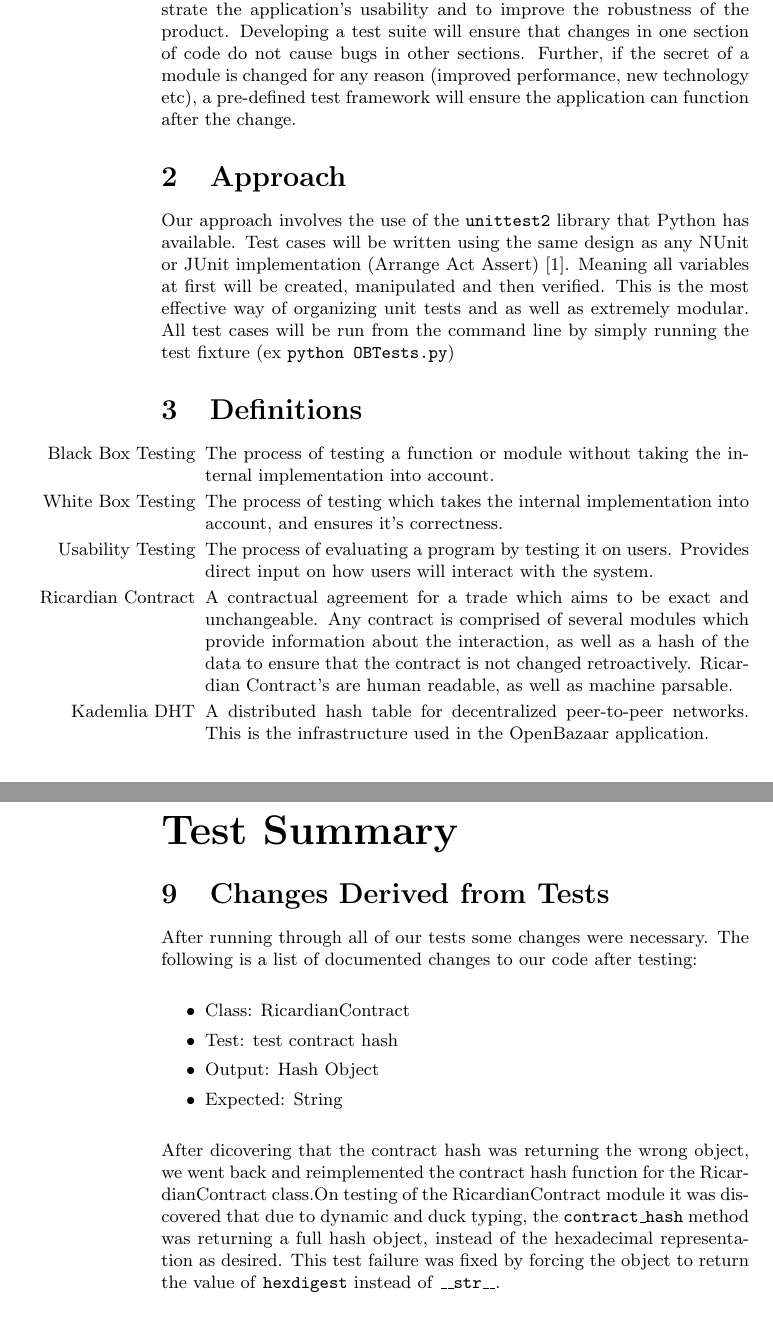
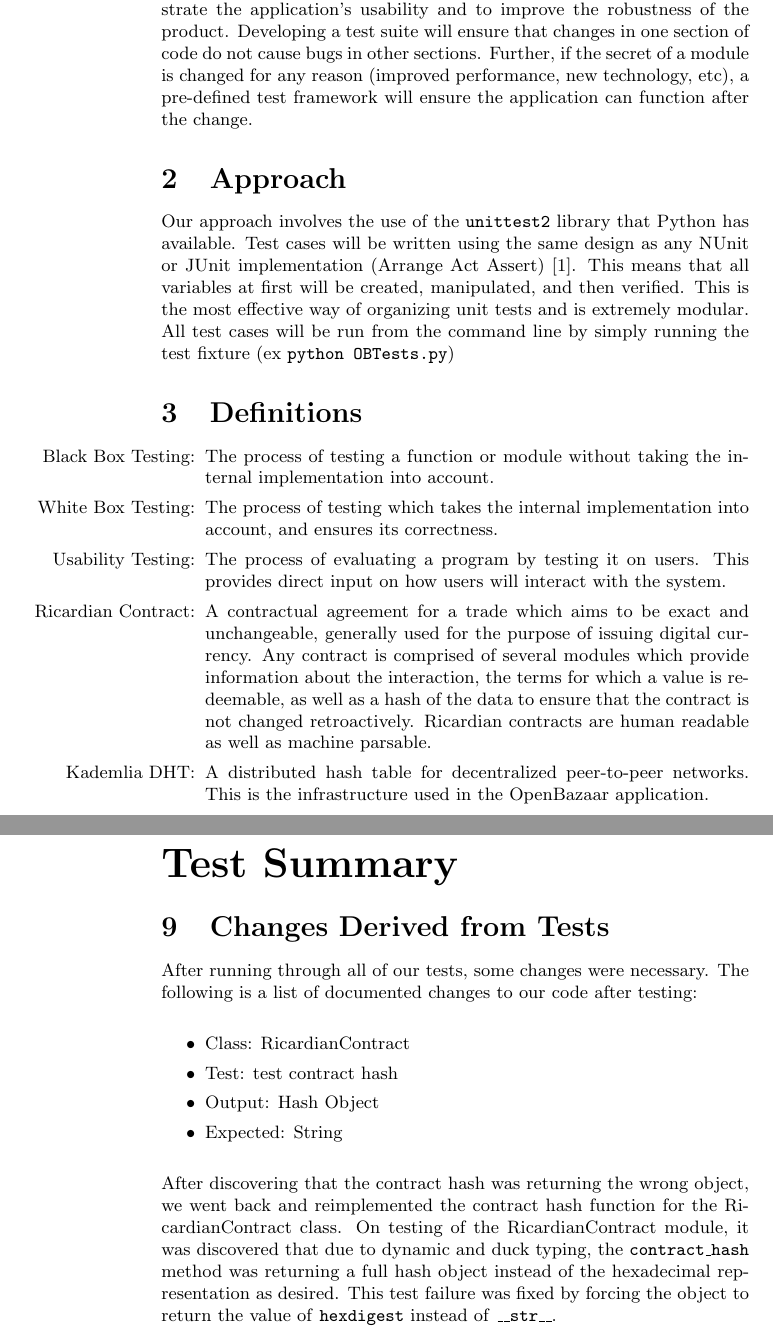
Before and after one commit to cgsheeh/SFWR3XA3_Redevelopment, a LaTeX document (TestReport/test_report.tex): two parts of pages 3 and 6 of 7, joined at a grey line, cut so that both start at the same text. Compiled offline with pdfLaTeX.

Commit message:
Add to definitions, fix typos

```diff
--- a/TestReport/test_report.tex
+++ b/TestReport/test_report.tex
@@ -18,27 +18,27 @@
 % Start of document content
 \part*{Introduction}
 \section{Objective}
-The objective of this document is to report the test results of the OpenBazaar application, revision zero. Testing at this phase is used to demonstrate the application's usability and to improve the robustness of the product. Developing a test suite will ensure that changes in one section of code do not cause bugs in other sections. Further, if the secret of a module is changed for any reason (improved performance, new technology etc), a pre-defined test framework will ensure the application can function after the change.
+The objective of this document is to report the test results of the OpenBazaar application, revision zero. Testing at this phase is used to demonstrate the application's usability and to improve the robustness of the product. Developing a test suite will ensure that changes in one section of code do not cause bugs in other sections. Further, if the secret of a module is changed for any reason (improved performance, new technology, etc), a pre-defined test framework will ensure the application can function after the change.
 
 \section{Approach}
 
-Our approach involves the use of the \texttt{unittest2} library that Python has available. Test cases will be written using the same design as any NUnit or JUnit implementation (Arrange Act Assert) \cite{aaa}. Meaning all variables at first will be created, manipulated and then verified. This is the most effective way of organizing unit tests and as well as extremely modular. All test cases will be run from the command line by simply running the test fixture (ex \texttt{python OBTests.py})
+Our approach involves the use of the \texttt{unittest2} library that Python has available. Test cases will be written using the same design as any NUnit or JUnit implementation (Arrange Act Assert) \cite{aaa}. This means that all variables at first will be created, manipulated, and then verified. This is the most effective way of organizing unit tests and is extremely modular. All test cases will be run from the command line by simply running the test fixture (ex \texttt{python OBTests.py})
 
 \section{Definitions}
 \begin{itemize}
-\item[Black Box Testing]
+\item[Black Box Testing:]
 The process of testing a function or module without taking the internal implementation into account.
 
-\item[White Box Testing]
-The process of testing which takes the internal implementation into account, and ensures it's correctness.
+\item[White Box Testing:]
+The process of testing which takes the internal implementation into account, and ensures its correctness.
 
-\item[Usability Testing]
-The process of evaluating a program by testing it on users. Provides direct input on how users will interact with the system.
+\item[Usability Testing:]
+The process of evaluating a program by testing it on users. This provides direct input on how users will interact with the system.
 
-\item[Ricardian Contract]
-A contractual agreement for a trade which aims to be exact and unchangeable. Any contract is comprised of several modules which provide information about the interaction, as well as a hash of the data to ensure that the contract is not changed retroactively. Ricardian Contract's are human readable, as well as machine parsable.
+\item[Ricardian Contract:]
+A contractual agreement for a trade which aims to be exact and unchangeable, generally used for the purpose of issuing digital currency. Any contract is comprised of several modules which provide information about the interaction, the terms for which a value is redeemable, as well as a hash of the data to ensure that the contract is not changed retroactively. Ricardian contracts are human readable as well as machine parsable.
 
-\item[Kademlia DHT]
+\item[Kademlia DHT:]
 A distributed hash table for decentralized peer-to-peer networks. This is the infrastructure used in the OpenBazaar application.
 \end{itemize}
 
@@ -182,7 +182,7 @@ Security testing of OpenBazaar is potentially the most important variety of test
 
 
 \section{Changes Derived from Tests}
-After running through all of our tests some changes were necessary. The following is a list of documented changes to our code after testing:
+After running through all of our tests, some changes were necessary. The following is a list of documented changes to our code after testing:
 \newline
 \begin{itemize}
 \item Class: RicardianContract
@@ -190,7 +190,7 @@ After running through all of our tests some changes were necessary. The followin
 \item Output: Hash Object
 \item Expected: String\newline
 \end{itemize}
-After dicovering that the contract hash was returning the wrong object, we went back and reimplemented the contract hash function for the RicardianContract class.On testing of the RicardianContract module it was discovered that due to dynamic and duck typing, the \texttt{contract\_hash} method was returning a full hash object, instead of the hexadecimal representation as desired. This test failure was fixed by forcing the object to return the value of \texttt{hexdigest} instead of \texttt{\_\_str\_\_}.
+After discovering that the contract hash was returning the wrong object, we went back and reimplemented the contract hash function for the RicardianContract class. On testing of the RicardianContract module, it was discovered that due to dynamic and duck typing, the \texttt{contract\_hash} method was returning a full hash object instead of the hexadecimal representation as desired. This test failure was fixed by forcing the object to return the value of \texttt{hexdigest} instead of \texttt{\_\_str\_\_}.
 
 \bibliography{ob_bib}
 \bibliographystyle{plain}
```
Also changed, not shown: TestReport/test_report.pdf.
